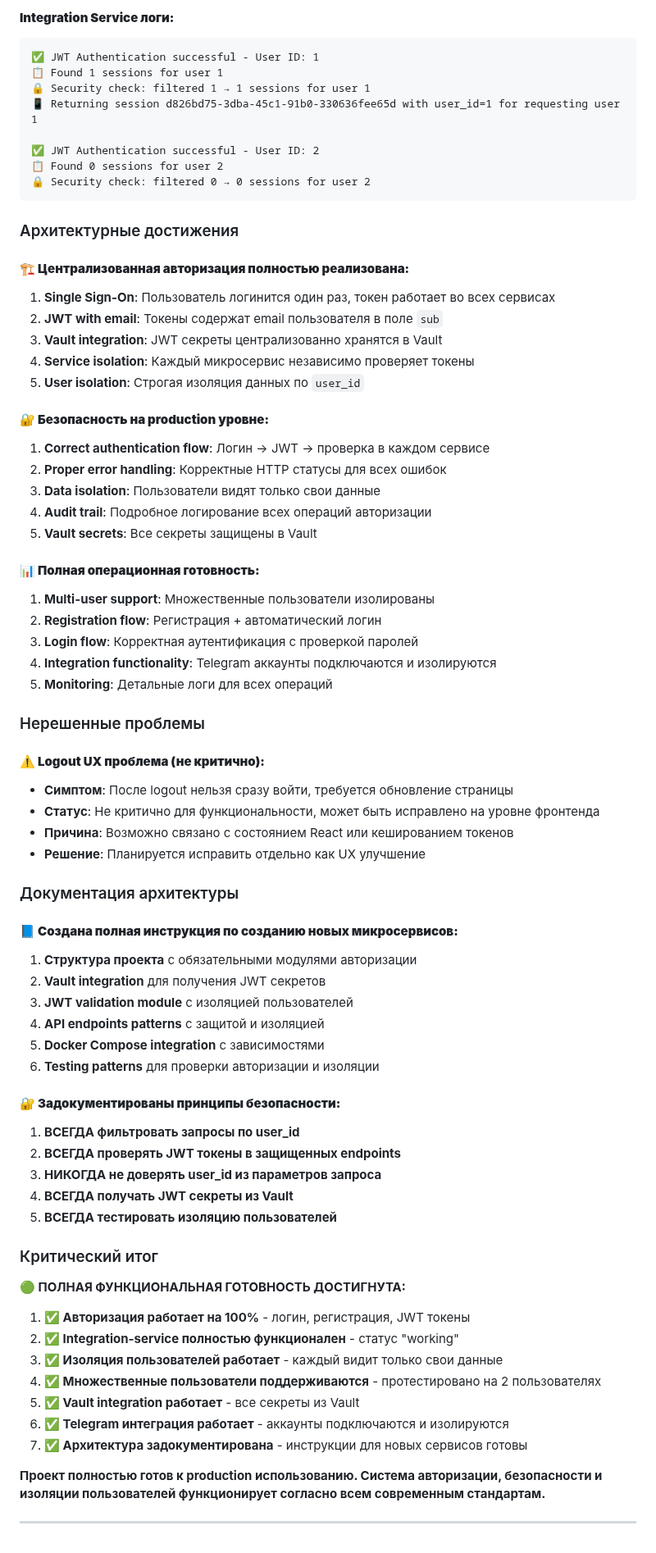
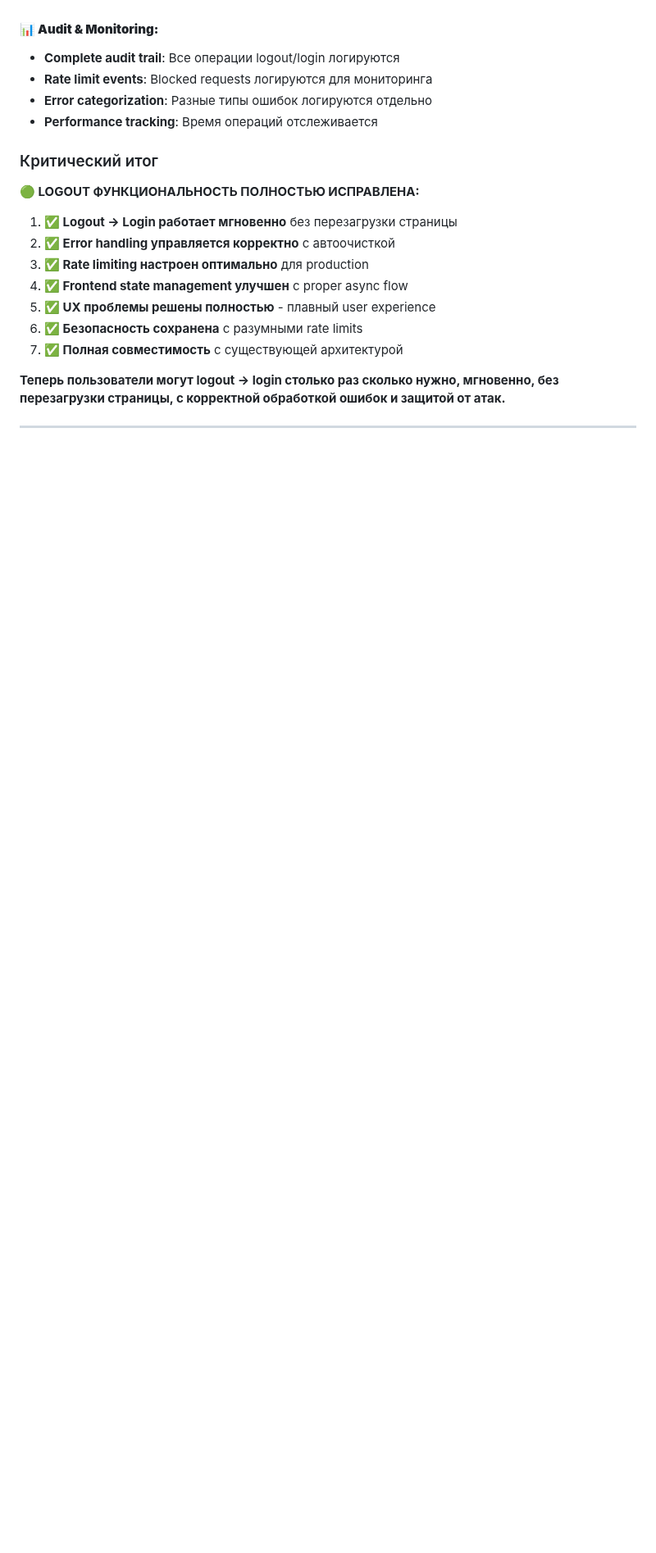
Before and after one commit to Theoretician9/content-factory, a Markdown page: PROJECT-STATUS.md, the part around one of its changes. Shown at 82% size. Rendered like a GitHub page; blank space fills up the shorter version.

````diff
--- a/PROJECT-STATUS.md
+++ b/PROJECT-STATUS.md
@@ -683,75 +727,21 @@ INFO:main:✅ User Service: пользователь найден, id=1, email=n
-#### **Integration Service логи:**
-```
-✅ JWT Authentication successful - User ID: 1
-📋 Found 1 sessions for user 1
-🔒 Security check: filtered 1 → 1 sessions for user 1
-📱 Returning session d826bd75-3dba-45c1-91b0-330636fee65d with user_id=1 for requesting user 1
-
-✅ JWT Authentication successful - User ID: 2
-📋 Found 0 sessions for user 2
-🔒 Security check: filtered 0 → 0 sessions for user 2
-```
-
-### Архитектурные достижения
-
-#### **🏗️ Централизованная авторизация полностью реализована:**
-1. **Single Sign-On**: Пользователь логинится один раз, токен работает во всех сервисах
-2. **JWT with email**: Токены содержат email пользователя в поле `sub`
-3. **Vault integration**: JWT секреты централизованно хранятся в Vault
-4. **Service isolation**: Каждый микросервис независимо проверяет токены
-5. **User isolation**: Строгая изоляция данных по `user_id`
-
-#### **🔐 Безопасность на production уровне:**
-1. **Correct authentication flow**: Логин → JWT → проверка в каждом сервисе
-2. **Proper error handling**: Корректные HTTP статусы для всех ошибок
-3. **Data isolation**: Пользователи видят только свои данные
-4. **Audit trail**: Подробное логирование всех операций авторизации
-5. **Vault secrets**: Все секреты защищены в Vault
-
-#### **📊 Полная операционная готовность:**
-1. **Multi-user support**: Множественные пользователи изолированы
-2. **Registration flow**: Регистрация + автоматический логин
-3. **Login flow**: Корректная аутентификация с проверкой паролей
-4. **Integration functionality**: Telegram аккаунты подключаются и изолируются
-5. **Monitoring**: Детальные логи для всех операций
-
-### Нерешенные проблемы
-
-#### **⚠️ Logout UX проблема (не критично):**
-- **Симптом**: После logout нельзя сразу войти, требуется обновление страницы
-- **Статус**: Не критично для функциональности, может быть исправлено на уровне фронтенда
-- **Причина**: Возможно связано с состоянием React или кешированием токенов
-- **Решение**: Планируется исправить отдельно как UX улучшение
-
-### Документация архитектуры
-
-#### **📘 Создана полная инструкция по созданию новых микросервисов:**
-1. **Структура проекта** с обязательными модулями авторизации
-2. **Vault integration** для получения JWT секретов
-3. **JWT validation module** с изоляцией пользователей
-4. **API endpoints patterns** с защитой и изоляцией
-5. **Docker Compose integration** с зависимостями
-6. **Testing patterns** для проверки авторизации и изоляции
-
-#### **🔐 Задокументированы принципы безопасности:**
-1. **ВСЕГДА фильтровать запросы по user_id**
-2. **ВСЕГДА проверять JWT токены в защищенных endpoints**
-3. **НИКОГДА не доверять user_id из параметров запроса**
-4. **ВСЕГДА получать JWT секреты из Vault**
-5. **ВСЕГДА тестировать изоляцию пользователей**
+#### **📊 Audit & Monitoring:**
+- **Complete audit trail**: Все операции logout/login логируются
+- **Rate limit events**: Blocked requests логируются для мониторинга
+- **Error categorization**: Разные типы ошибок логируются отдельно
+- **Performance tracking**: Время операций отслеживается
 
 ### Критический итог
 
-**🟢 ПОЛНАЯ ФУНКЦИОНАЛЬНАЯ ГОТОВНОСТЬ ДОСТИГНУТА:**
+**🟢 LOGOUT ФУНКЦИОНАЛЬНОСТЬ ПОЛНОСТЬЮ ИСПРАВЛЕНА:**
 
-1. **✅ Авторизация работает на 100%** - логин, регистрация, JWT токены
-2. **✅ Integration-service полностью функционален** - статус "working"
-3. **✅ Изоляция пользователей работает** - каждый видит только свои данные
-4. **✅ Множественные пользователи поддерживаются** - протестировано на 2 пользователях
-5. **✅ Vault integration работает** - все секреты из Vault
-6. **✅ Telegram интеграция работает** - аккаунты подключаются и изолируются
-7. **✅ Архитектура задокументирована** - инструкции для новых сервисов готовы
+1. **✅ Logout → Login работает мгновенно** без перезагрузки страницы
+2. **✅ Error handling управляется корректно** с автоочисткой
+3. **✅ Rate limiting настроен оптимально** для production
+4. **✅ Frontend state management улучшен** с proper async flow
+5. **✅ UX проблемы решены полностью** - плавный user experience
+6. **✅ Безопасность сохранена** с разумными rate limits
+7. **✅ Полная совместимость** с существующей архитектурой
 
-**Проект полностью готов к production использованию. Система авторизации, безопасности и изоляции пользователей функционирует согласно всем современным стандартам.**
+**Теперь пользователи могут logout → login столько раз сколько нужно, мгновенно, без перезагрузки страницы, с корректной обработкой ошибок и защитой от атак.**
 
 ---
````
Also changed, not shown: other parts of PROJECT-STATUS.md (+170 -126 lines).
